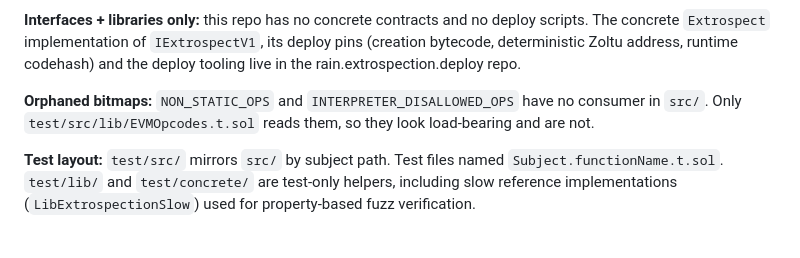
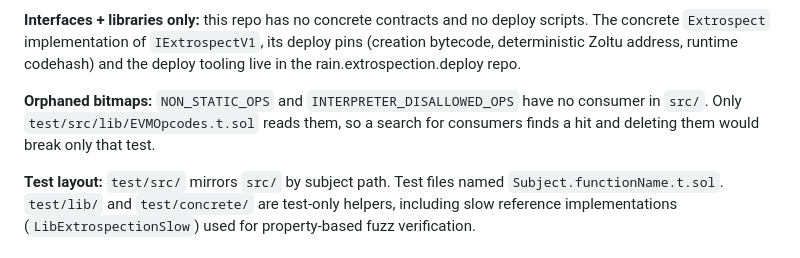
Before and after one commit to rainlanguage/rain.extrospection, a Markdown page: CLAUDE.md, the part around the change. Rendered like a GitHub page.

Commit message:
Delete the "load-bearing" filler
The phrase rates a finding instead of stating one, and the reader can do the
rating. Each of the 1 occurrence is either deleted -- where the sentence around
it already named the consequence -- or replaced by the consequence it was
standing in for. No substitute rating word was introduced.

No behaviour change: comments and prose only.

Co-Authored-By: Claude Opus 5 (1M context) <noreply@anthropic.com>

```diff
--- a/CLAUDE.md
+++ b/CLAUDE.md
@@ -55,8 +55,8 @@ deploy pins (creation bytecode, deterministic Zoltu address, runtime codehash)
 and the deploy tooling live in the rain.extrospection.deploy repo.
 
 **Orphaned bitmaps:** `NON_STATIC_OPS` and `INTERPRETER_DISALLOWED_OPS` have no
-consumer in `src/`. Only `test/src/lib/EVMOpcodes.t.sol` reads them, so they
-look load-bearing and are not.
+consumer in `src/`. Only `test/src/lib/EVMOpcodes.t.sol` reads them, so a
+search for consumers finds a hit and deleting them would break only that test.
 
 **Test layout:** `test/src/` mirrors `src/` by subject path. Test files named
 `Subject.functionName.t.sol`. `test/lib/` and `test/concrete/` are test-only
```
